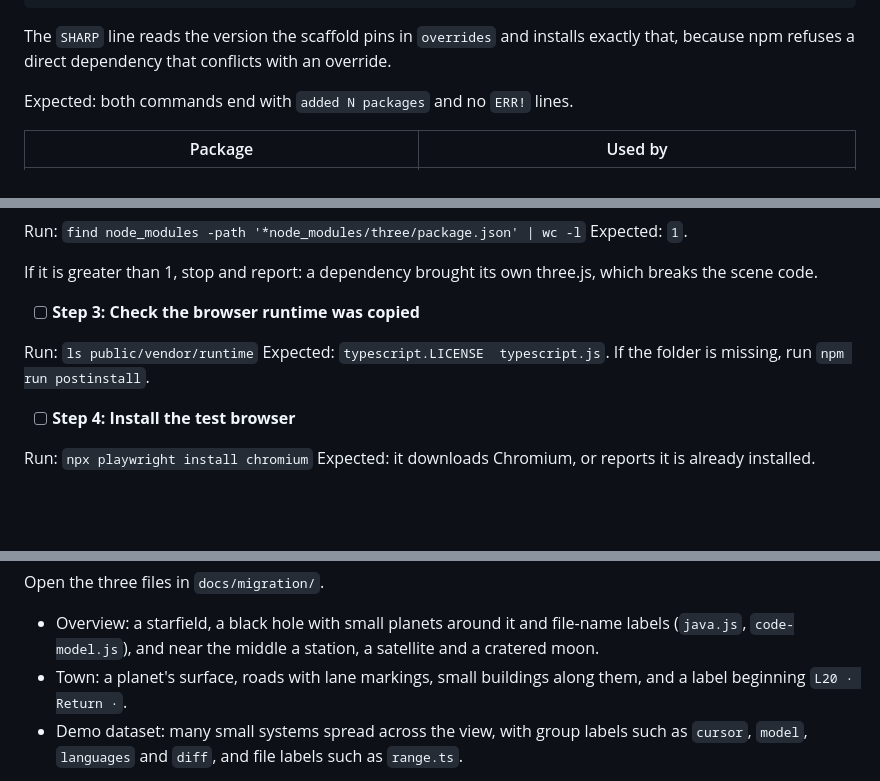
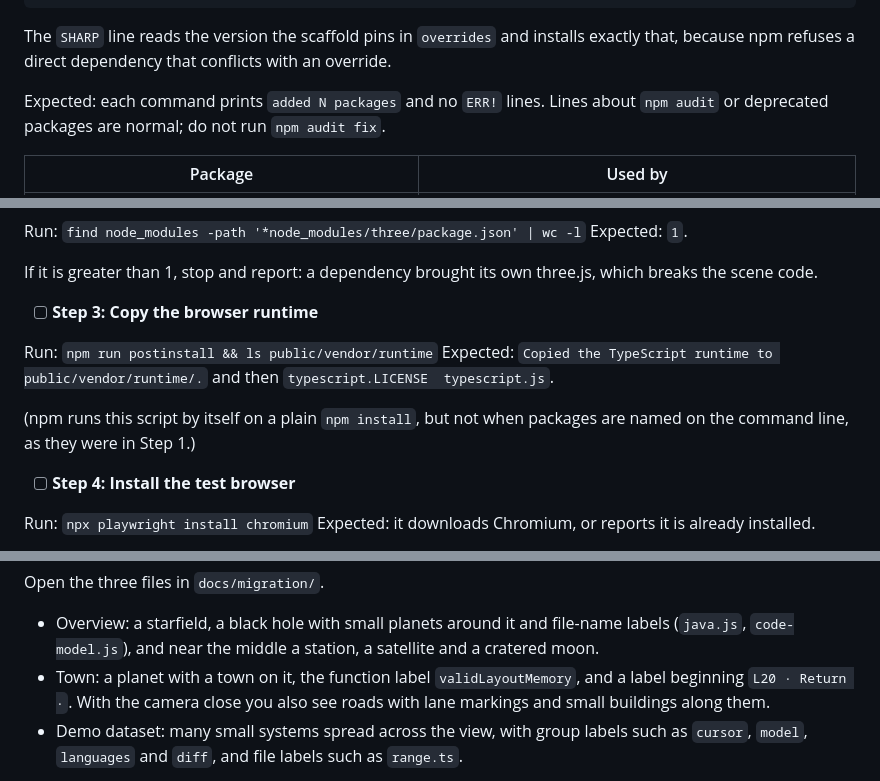
Before and after one commit to nnetraga97/Orrery, a Markdown page: docs/plans/m0-migration.md, 3 parts joined by grey strips. Drawn GitHub-style; blank space fills up the shorter version.

Commit message:
Fix two plan steps found by rehearsing it from a fresh clone
Following the plan literally from a new clone showed that npm does not
run the project's postinstall script when packages are named on the
command line, so the browser runtime was never copied. The step now runs
it explicitly.

The landing smoke test also waits for the camera to come to rest, so its
screenshot shows the town rather than a frame from the approach. The
reference screenshots are refreshed from the rehearsal.

Co-Authored-By: Claude Fable 5.2 <noreply@anthropic.com>
Claude-Session: https://claude.ai/code/session_01HfJpRSzyipxSqaMhup3wNS

```diff
--- a/docs/plans/m0-migration.md
+++ b/docs/plans/m0-migration.md
@@ -252,7 +252,8 @@ npm install --save-dev typescript@^5.9.3 ignore@^7.0.12 @types/d3@^7.4.3 \
 The `SHARP` line reads the version the scaffold pins in `overrides` and installs
 exactly that, because npm refuses a direct dependency that conflicts with an override.
 
-Expected: both commands end with `added N packages` and no `ERR!` lines.
+Expected: each command prints `added N packages` and no `ERR!` lines. Lines about
+`npm audit` or deprecated packages are normal; do not run `npm audit fix`.
 
 | Package | Used by |
 | --- | --- |
@@ -268,11 +269,14 @@ Expected: `1`.
 If it is greater than 1, stop and report: a dependency brought its own three.js,
 which breaks the scene code.
 
-- [ ] **Step 3: Check the browser runtime was copied**
+- [ ] **Step 3: Copy the browser runtime**
 
-Run: `ls public/vendor/runtime`
-Expected: `typescript.LICENSE  typescript.js`. If the folder is missing, run
-`npm run postinstall`.
+Run: `npm run postinstall && ls public/vendor/runtime`
+Expected: `Copied the TypeScript runtime to public/vendor/runtime/.` and then
+`typescript.LICENSE  typescript.js`.
+
+(npm runs this script by itself on a plain `npm install`, but not when packages are
+named on the command line, as they were in Step 1.)
 
 - [ ] **Step 4: Install the test browser**
 
@@ -399,8 +403,9 @@ Open the three files in `docs/migration/`.
 - Overview: a starfield, a black hole with small planets around it and file-name
   labels (`java.js`, `code-model.js`), and near the middle a station, a satellite and
   a cratered moon.
-- Town: a planet's surface, roads with lane markings, small buildings along them, and
-  a label beginning `L20 · Return ·`.
+- Town: a planet with a town on it, the function label `validLayoutMemory`, and a
+  label beginning `L20 · Return ·`. With the camera close you also see roads with lane
+  markings and small buildings along them.
 - Demo dataset: many small systems spread across the view, with group labels such as
   `cursor`, `model`, `languages` and `diff`, and file labels such as `range.ts`.
 
```
Also changed, not shown: other parts of docs/plans/m0-migration.md (+1 -1 lines), docs/plans/m0-handoff-prompt.md (+1 -1 lines), docs/migration/flat-editor-core.png, docs/migration/flat-overview.png, docs/migration/flat-town.png, 1 other file.
